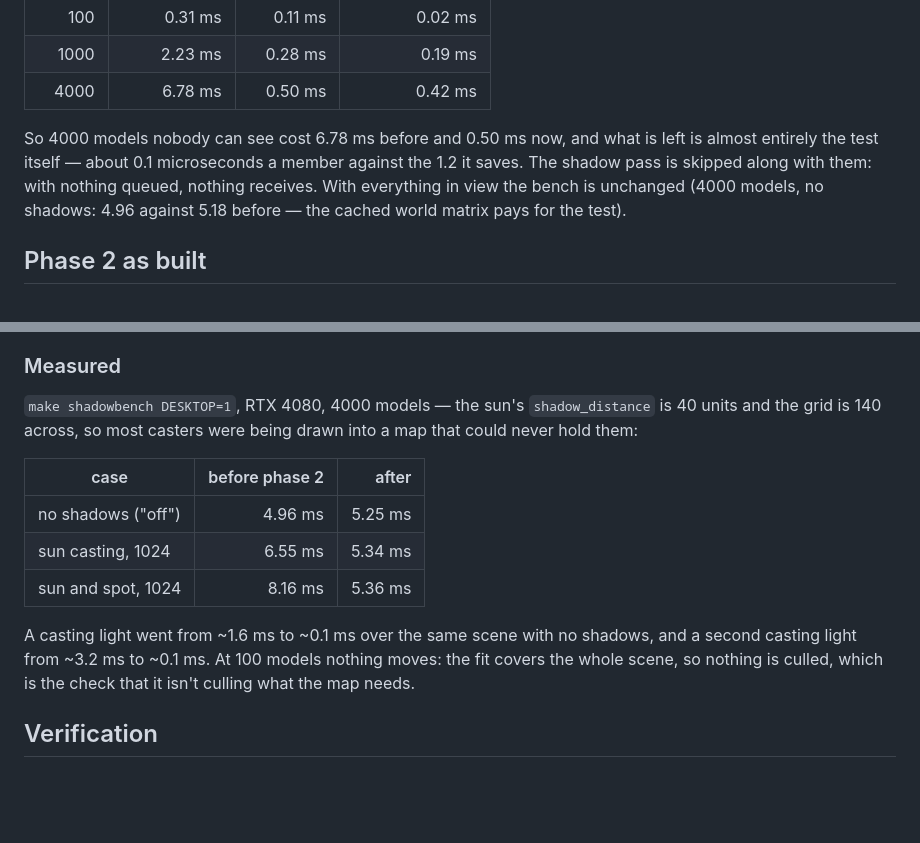
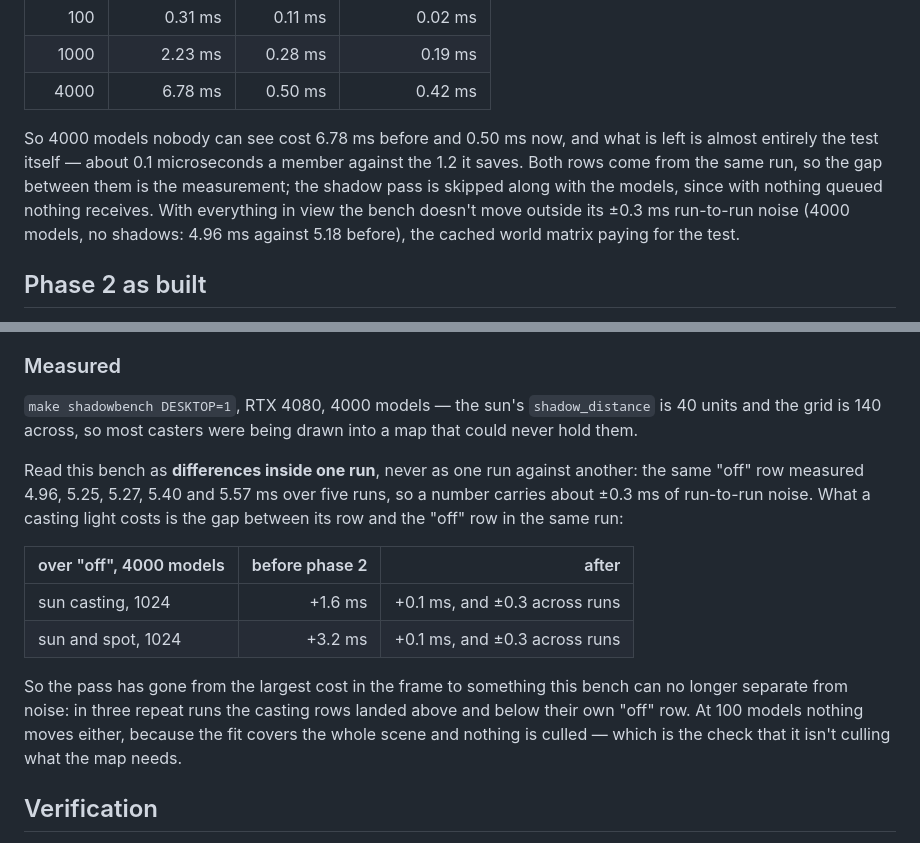
Before and after one commit to robknopf/libsk, a Markdown page: docs/PLAN-culling.md, 2 parts joined by grey strips. Drawn GitHub-style; blank space fills up the shorter version.

Commit message:
Read shadowbench as differences inside one run
The phase 2 table compared rows from two different runs, which made a casting
light's cost look like it had moved the no-shadow row with it. The same "off"
row measures 4.96 to 5.57 ms over five runs on this machine, so a single
number carries about 0.3 ms of noise and only the gap between two rows of the
same run means anything. Restated as those gaps, with the noise written down.

Claude-Session: https://claude.ai/code/session_019KnuPUkjrrp8s76oUQfejQ

```diff
--- a/docs/PLAN-culling.md
+++ b/docs/PLAN-culling.md
@@ -142,9 +142,11 @@ cull", which point the camera outward from the grid so every model is behind it:
 
 So 4000 models nobody can see cost 6.78 ms before and 0.50 ms now, and what is left is
 almost entirely the test itself — about 0.1 microseconds a member against the 1.2 it
-saves. The shadow pass is skipped along with them: with nothing queued, nothing
-receives. With everything in view the bench is unchanged (4000 models, no shadows: 4.96
-against 5.18 before — the cached world matrix pays for the test).
+saves. Both rows come from the same run, so the gap between them is the measurement;
+the shadow pass is skipped along with the models, since with nothing queued nothing
+receives. With everything in view the bench doesn't move outside its ±0.3 ms run-to-run
+noise (4000 models, no shadows: 4.96 ms against 5.18 before), the cached world matrix
+paying for the test.
 
 ## Phase 2 as built
 
@@ -170,18 +172,23 @@ frustum helpers live, so the scene and the depth pass grow boxes the same way.
 
 `make shadowbench DESKTOP=1`, RTX 4080, 4000 models — the sun's `shadow_distance` is
 40 units and the grid is 140 across, so most casters were being drawn into a map that
-could never hold them:
+could never hold them.
 
-| case | before phase 2 | after |
-|------|---------------:|------:|
-| no shadows ("off") |  4.96 ms | 5.25 ms |
-| sun casting, 1024  |  6.55 ms | 5.34 ms |
-| sun and spot, 1024 |  8.16 ms | 5.36 ms |
+Read this bench as **differences inside one run**, never as one run against another:
+the same "off" row measured 4.96, 5.25, 5.27, 5.40 and 5.57 ms over five runs, so a
+number carries about ±0.3 ms of run-to-run noise. What a casting light costs is the gap
+between its row and the "off" row in the same run:
 
-A casting light went from ~1.6 ms to ~0.1 ms over the same scene with no shadows, and a
-second casting light from ~3.2 ms to ~0.1 ms. At 100 models nothing moves: the fit
-covers the whole scene, so nothing is culled, which is the check that it isn't culling
-what the map needs.
+| over "off", 4000 models | before phase 2 | after |
+|-------------------------|---------------:|------:|
+| sun casting, 1024       |        +1.6 ms | +0.1 ms, and ±0.3 across runs |
+| sun and spot, 1024      |        +3.2 ms | +0.1 ms, and ±0.3 across runs |
+
+So the pass has gone from the largest cost in the frame to something this bench can no
+longer separate from noise: in three repeat runs the casting rows landed above and
+below their own "off" row. At 100 models nothing moves either, because the fit covers
+the whole scene and nothing is culled — which is the check that it isn't culling what
+the map needs.
 
 ## Verification
 
```
Also changed, not shown: docs/TASKS.md (+4 -2 lines).
